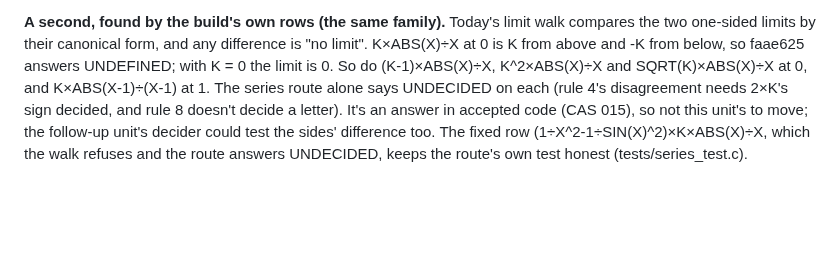
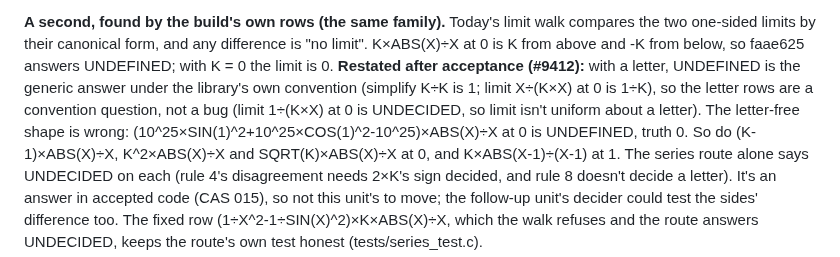
Before and after one commit to cpuchip/casimir, a Markdown page: work/021-series.md, the part around the change. Drawn GitHub-style; blank space fills up the shorter version.

Commit message:
CAS 021: restate the second finding (a letter's UNDEFINED is the generic answer)
K×ABS(X)÷X at 0 answering UNDEFINED is consistent with the library's generic
letters (K÷K is 1; X÷(K×X) at 0 is 1÷K), so the letter rows are a convention
question. The letter-free shape, a 10^25-scaled identity zero times ABS(X)÷X,
is the wrong answer (UNDEFINED, truth 0).

Co-Authored-By: Claude Opus 5.5 <noreply@anthropic.com>

```diff
--- a/work/021-series.md
+++ b/work/021-series.md
@@ -213,7 +213,10 @@ it's a wrong answer, not a refusal.
 
 **A second, found by the build's own rows (the same family).** Today's limit walk compares the two one-sided limits by
 their canonical form, and any difference is "no limit". K×ABS(X)÷X at 0 is K from above and -K from below, so faae625
-answers UNDEFINED; with K = 0 the limit is 0. So do (K-1)×ABS(X)÷X, K^2×ABS(X)÷X and SQRT(K)×ABS(X)÷X at 0, and
+answers UNDEFINED; with K = 0 the limit is 0. **Restated after acceptance (#9412):** with a letter, UNDEFINED is the
+generic answer under the library's own convention (simplify K÷K is 1; limit X÷(K×X) at 0 is 1÷K), so the letter rows
+are a convention question, not a bug (limit 1÷(K×X) at 0 is UNDECIDED, so limit isn't uniform about a letter). The
+letter-free shape is wrong: (10^25×SIN(1)^2+10^25×COS(1)^2-10^25)×ABS(X)÷X at 0 is UNDEFINED, truth 0. So do (K-1)×ABS(X)÷X, K^2×ABS(X)÷X and SQRT(K)×ABS(X)÷X at 0, and
 K×ABS(X-1)÷(X-1) at 1. The series route alone says UNDECIDED on each (rule 4's disagreement needs 2×K's sign decided,
 and rule 8 doesn't decide a letter). It's an answer in accepted code (CAS 015), so not this unit's to move; the
 follow-up unit's decider could test the sides' difference too. The fixed row (1÷X^2-1÷SIN(X)^2)×K×ABS(X)÷X, which
```
